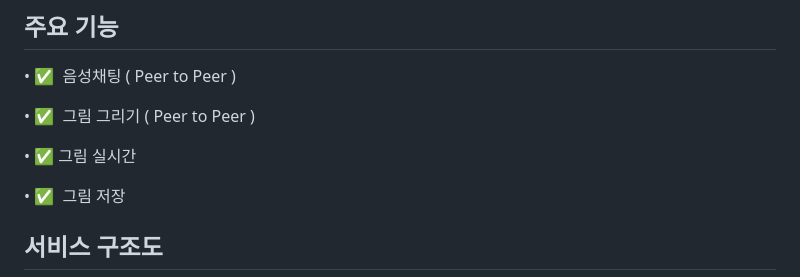
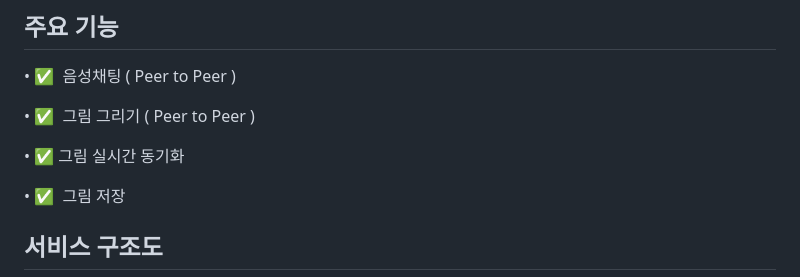
Before and after one commit to Miracle-Midnight/Drawing-Duo, a Markdown page: README.md, the part around the change. Rendered like a GitHub page.

```diff
--- a/README.md
+++ b/README.md
@@ -47,7 +47,7 @@
 
 • ✅  그림 그리기 ( Peer to Peer )
 
-• ✅  그림 실시간
+• ✅  그림 실시간 동기화
 
 • ✅  그림 저장
 
```
